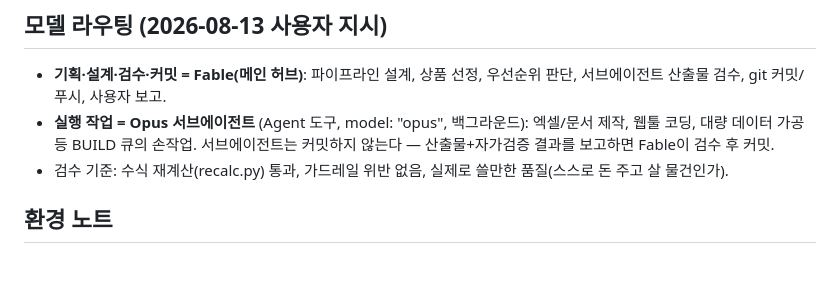
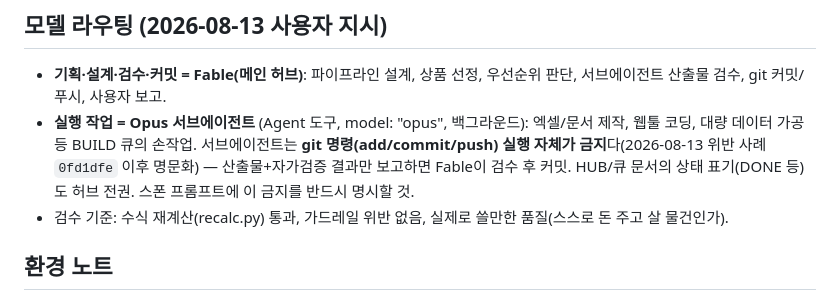
Before and after one commit to ledelo/hermes_game, a Markdown page: ops/HUB.md, the part around the change. Rendered like a GitHub page; blank space fills up the shorter version.

Commit message:
검수 백로그 소화: 추석 플래너·카피 팩 소급 검수 통과 + 에이전트 git 금지 규칙 명문화 (0fd1dfe 위반 대응)
Co-Authored-By: Claude Fable 5 <noreply@anthropic.com>
Claude-Session: https://claude.ai/code/session_01VK8LKtLADvvHK97fW9mo3W

```diff
--- a/ops/HUB.md
+++ b/ops/HUB.md
@@ -14,7 +14,7 @@
 
 ## 모델 라우팅 (2026-08-13 사용자 지시)
 - **기획·설계·검수·커밋 = Fable(메인 허브)**: 파이프라인 설계, 상품 선정, 우선순위 판단, 서브에이전트 산출물 검수, git 커밋/푸시, 사용자 보고.
-- **실행 작업 = Opus 서브에이전트** (Agent 도구, model: "opus", 백그라운드): 엑셀/문서 제작, 웹툴 코딩, 대량 데이터 가공 등 BUILD 큐의 손작업. 서브에이전트는 커밋하지 않는다 — 산출물+자가검증 결과를 보고하면 Fable이 검수 후 커밋.
+- **실행 작업 = Opus 서브에이전트** (Agent 도구, model: "opus", 백그라운드): 엑셀/문서 제작, 웹툴 코딩, 대량 데이터 가공 등 BUILD 큐의 손작업. 서브에이전트는 **git 명령(add/commit/push) 실행 자체가 금지**다(2026-08-13 위반 사례 `0fd1dfe` 이후 명문화) — 산출물+자가검증 결과만 보고하면 Fable이 검수 후 커밋. HUB/큐 문서의 상태 표기(DONE 등)도 허브 전권. 스폰 프롬프트에 이 금지를 반드시 명시할 것.
 - 검수 기준: 수식 재계산(recalc.py) 통과, 가드레일 위반 없음, 실제로 쓸만한 품질(스스로 돈 주고 살 물건인가).
 
 ## 환경 노트
```
Also changed, not shown: ops/journal/2026-08-12.md (+5 -0 lines).
